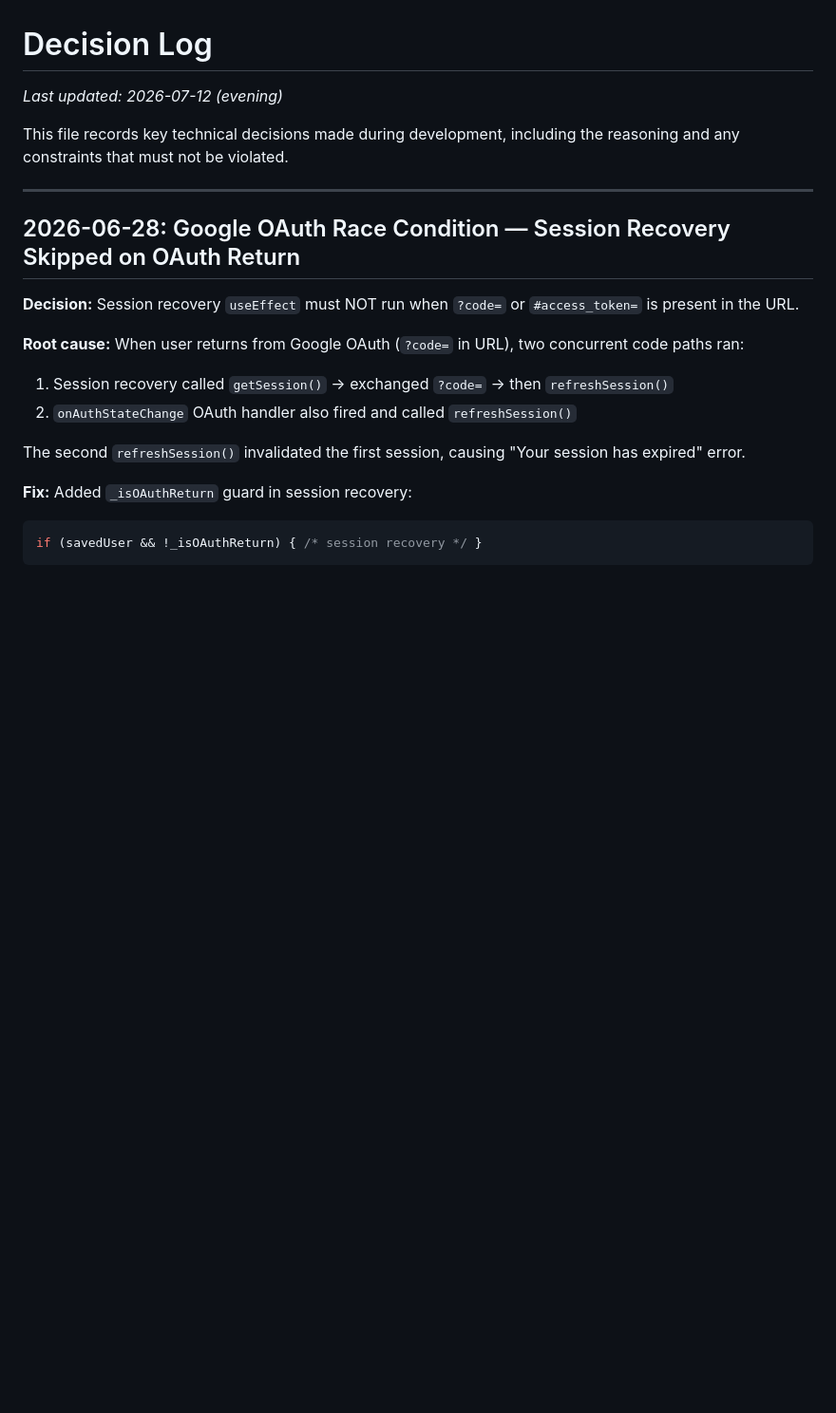
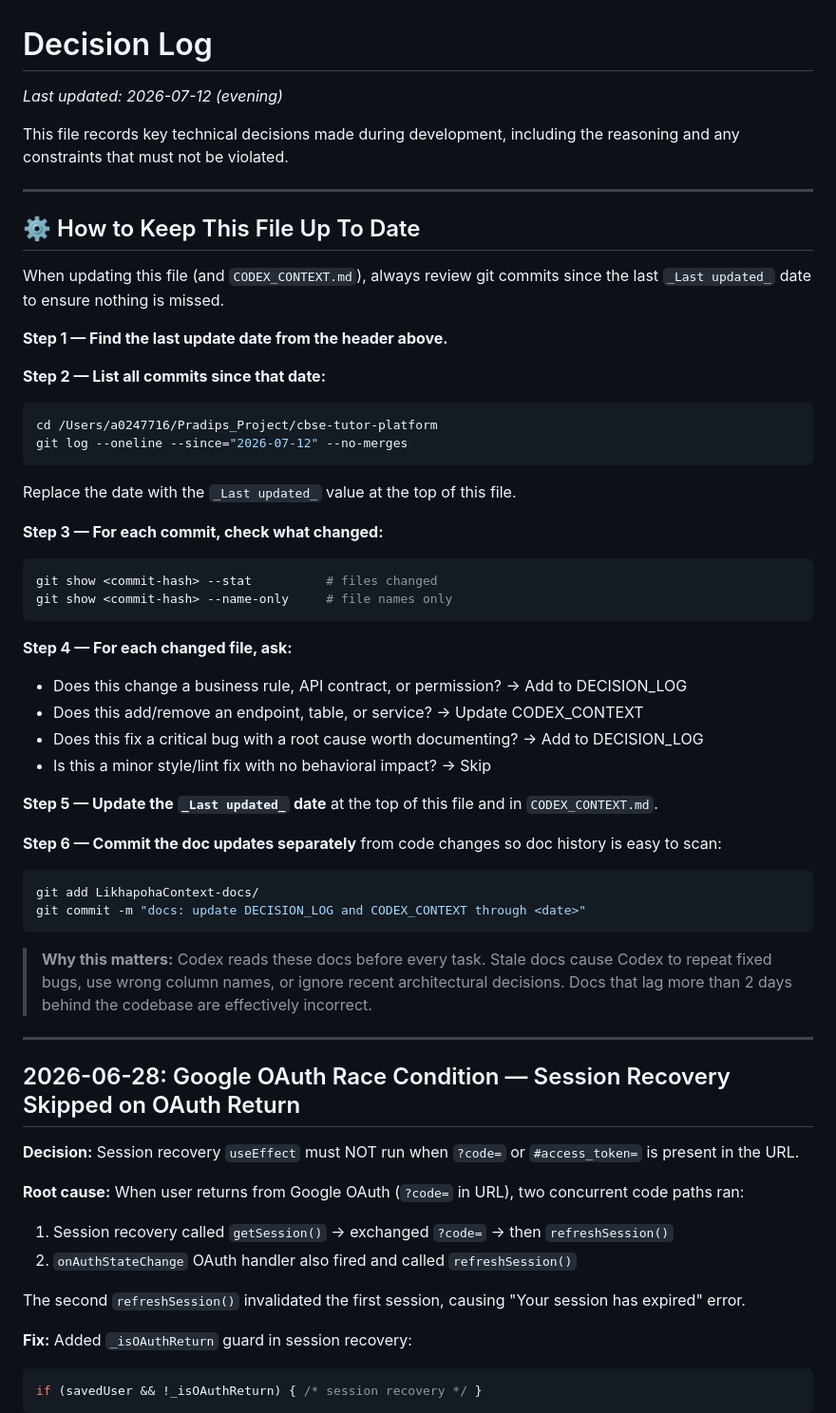
Before and after one commit to pradipbhuyan/likha-poha-ai, a Markdown page: LikhapohaContext-docs/docs/DECISION_LOG.md, the part around the change. Shown at 95% size. Drawn GitHub-style; blank space fills up the shorter version.

Commit message:
docs: add git-review maintenance instruction to DECISION_LOG
Added 'How to Keep This File Up To Date' section at the top of
DECISION_LOG.md explaining the 6-step process:
1. Check the _Last updated_ date
2. git log --oneline --since=<date> to list commits
3. git show <hash> --stat to inspect each commit
4. Decision filter: business rule / API change → log; lint fix → skip
5. Update _Last updated_ date in both files
6. Commit docs separately from code

Includes the exact bash commands and explains why stale docs
cause Codex to repeat fixed bugs and use wrong column names.

````diff
--- a/LikhapohaContext-docs/docs/DECISION_LOG.md
+++ b/LikhapohaContext-docs/docs/DECISION_LOG.md
@@ -3,6 +3,43 @@
 _Last updated: 2026-07-12 (evening)_
 
 This file records key technical decisions made during development, including the reasoning and any constraints that must not be violated.
+
+---
+
+## ⚙️ How to Keep This File Up To Date
+
+When updating this file (and `CODEX_CONTEXT.md`), always review git commits since the last `_Last updated_` date to ensure nothing is missed.
+
+**Step 1 — Find the last update date from the header above.**
+
+**Step 2 — List all commits since that date:**
+```bash
+cd /Users/a0247716/Pradips_Project/cbse-tutor-platform
+git log --oneline --since="2026-07-12" --no-merges
+```
+Replace the date with the `_Last updated_` value at the top of this file.
+
+**Step 3 — For each commit, check what changed:**
+```bash
+git show <commit-hash> --stat          # files changed
+git show <commit-hash> --name-only     # file names only
+```
+
+**Step 4 — For each changed file, ask:**
+- Does this change a business rule, API contract, or permission? → Add to DECISION_LOG
+- Does this add/remove an endpoint, table, or service? → Update CODEX_CONTEXT
+- Does this fix a critical bug with a root cause worth documenting? → Add to DECISION_LOG
+- Is this a minor style/lint fix with no behavioral impact? → Skip
+
+**Step 5 — Update the `_Last updated_` date** at the top of this file and in `CODEX_CONTEXT.md`.
+
+**Step 6 — Commit the doc updates separately** from code changes so doc history is easy to scan:
+```bash
+git add LikhapohaContext-docs/
+git commit -m "docs: update DECISION_LOG and CODEX_CONTEXT through <date>"
+```
+
+> **Why this matters:** Codex reads these docs before every task. Stale docs cause Codex to repeat fixed bugs, use wrong column names, or ignore recent architectural decisions. Docs that lag more than 2 days behind the codebase are effectively incorrect.
 
 ---
 
````
